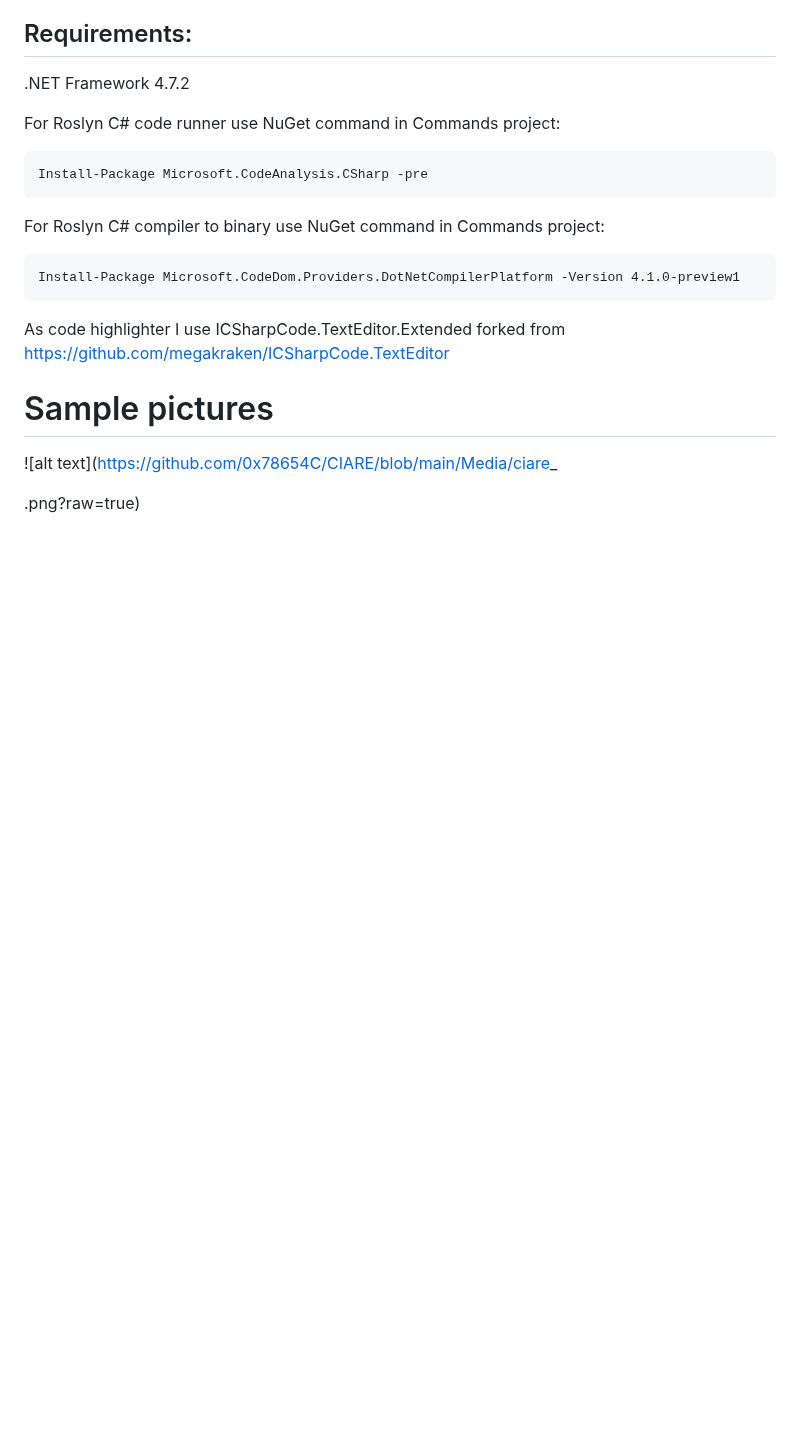
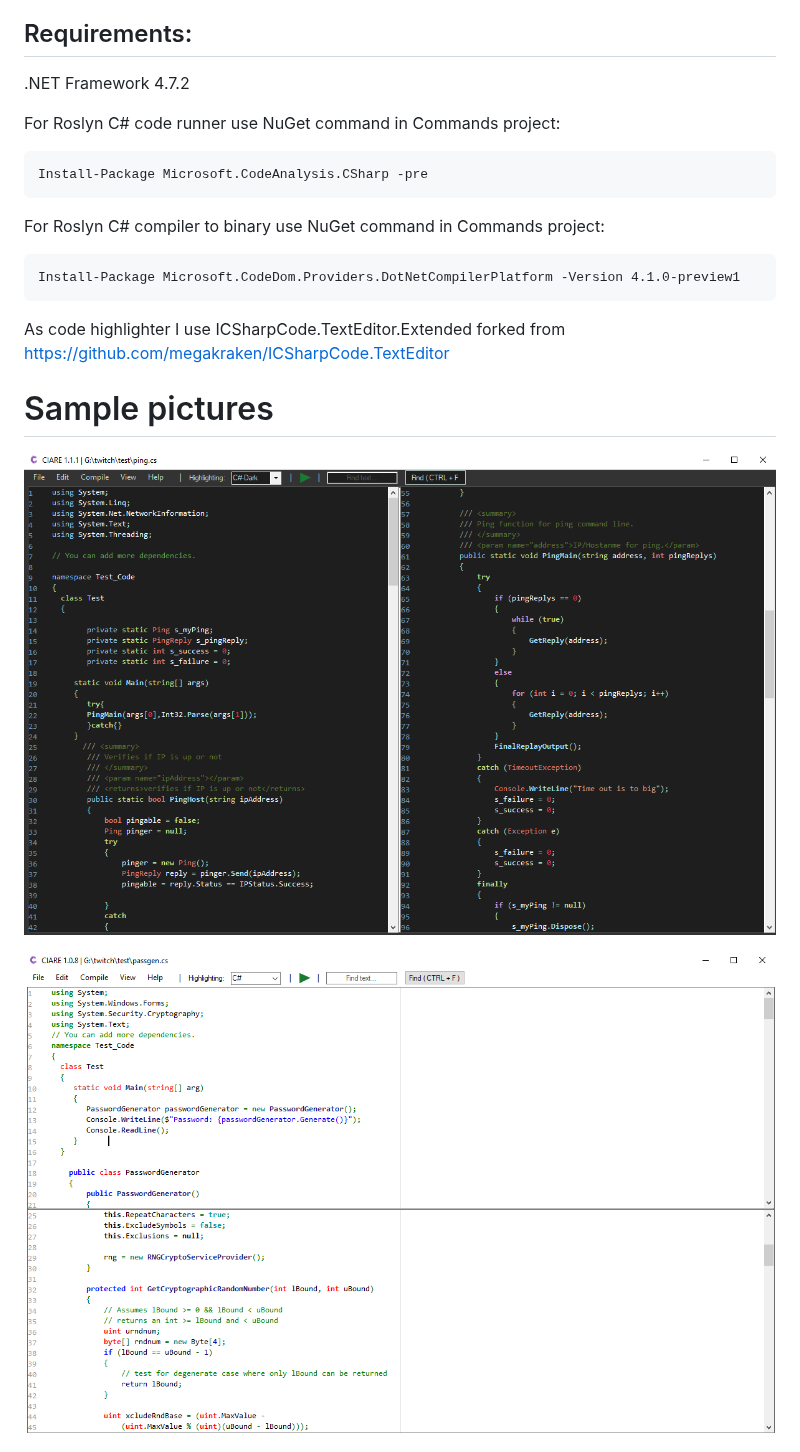
Before and after one commit to 0x78654C/CIARE, a Markdown page: README.md, the part around the change. Drawn GitHub-style; pictures changed too: Media/ciare_split2.png (added); blank space fills up the shorter version.

Commit message:
added new media

```diff
--- a/README.md
+++ b/README.md
@@ -44,9 +44,9 @@ Useful to run code on the fly and get instant result.
  As code highlighter I use ICSharpCode.TextEditor.Extended forked from https://github.com/megakraken/ICSharpCode.TextEditor
 
 # Sample pictures
-![alt text](https://github.com/0x78654C/CIARE/blob/main/Media/ciare_
+![alt text](https://github.com/0x78654C/CIARE/blob/main/Media/ciare_split2.png?raw=true)
 
-.png?raw=true)
+![alt text](https://github.com/0x78654C/CIARE/blob/main/Media/ciare_split.png?raw=true)
 
 ![alt text](https://github.com/0x78654C/CIARE/blob/main/Media/ciare_menu.png?raw=true)
 
```
Also changed, not shown: Media/ciare_1.0.2.png.
